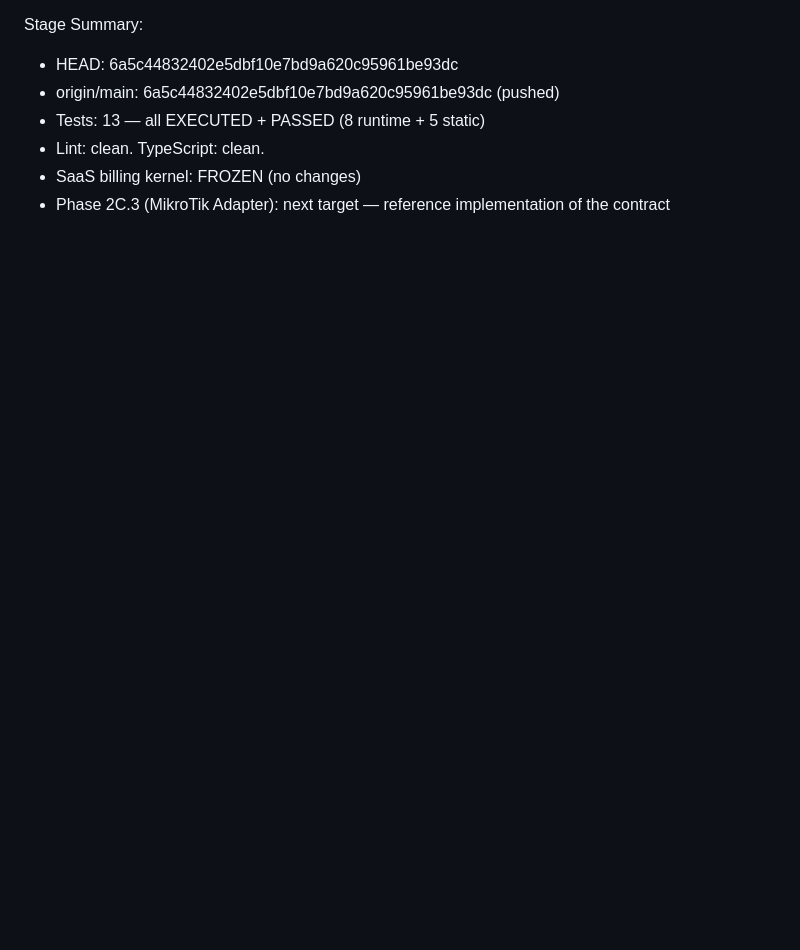
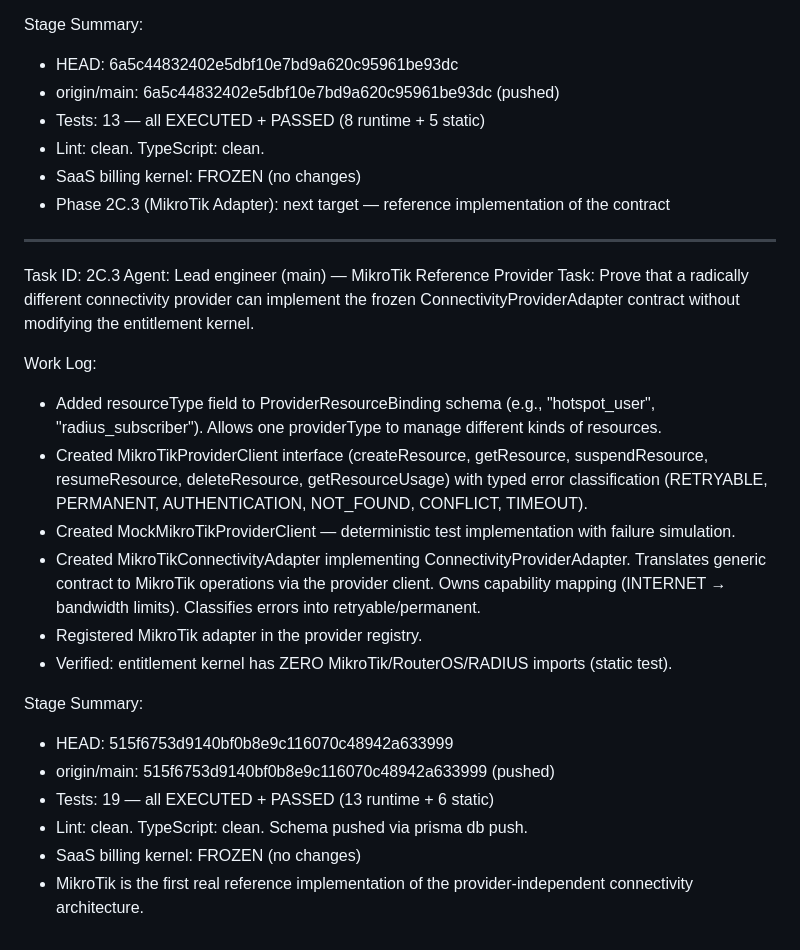
Before and after one commit to pectoraux/roamlink, a Markdown page: worklog.md, the part around the change. Drawn GitHub-style; blank space fills up the shorter version.

Commit message:
d5d1826e-5100-4ae8-b509-06cbe48483b4

```diff
--- a/worklog.md
+++ b/worklog.md
@@ -1797,3 +1797,24 @@ Stage Summary:
 - Lint: clean. TypeScript: clean.
 - SaaS billing kernel: FROZEN (no changes)
 - Phase 2C.3 (MikroTik Adapter): next target — reference implementation of the contract
+
+---
+Task ID: 2C.3
+Agent: Lead engineer (main) — MikroTik Reference Provider
+Task: Prove that a radically different connectivity provider can implement the frozen ConnectivityProviderAdapter contract without modifying the entitlement kernel.
+
+Work Log:
+- Added resourceType field to ProviderResourceBinding schema (e.g., "hotspot_user", "radius_subscriber"). Allows one providerType to manage different kinds of resources.
+- Created MikroTikProviderClient interface (createResource, getResource, suspendResource, resumeResource, deleteResource, getResourceUsage) with typed error classification (RETRYABLE, PERMANENT, AUTHENTICATION, NOT_FOUND, CONFLICT, TIMEOUT).
+- Created MockMikroTikProviderClient — deterministic test implementation with failure simulation.
+- Created MikroTikConnectivityAdapter implementing ConnectivityProviderAdapter. Translates generic contract to MikroTik operations via the provider client. Owns capability mapping (INTERNET → bandwidth limits). Classifies errors into retryable/permanent.
+- Registered MikroTik adapter in the provider registry.
+- Verified: entitlement kernel has ZERO MikroTik/RouterOS/RADIUS imports (static test).
+
+Stage Summary:
+- HEAD: 515f6753d9140bf0b8e9c116070c48942a633999
+- origin/main: 515f6753d9140bf0b8e9c116070c48942a633999 (pushed)
+- Tests: 19 — all EXECUTED + PASSED (13 runtime + 6 static)
+- Lint: clean. TypeScript: clean. Schema pushed via prisma db push.
+- SaaS billing kernel: FROZEN (no changes)
+- MikroTik is the first real reference implementation of the provider-independent connectivity architecture.
```
